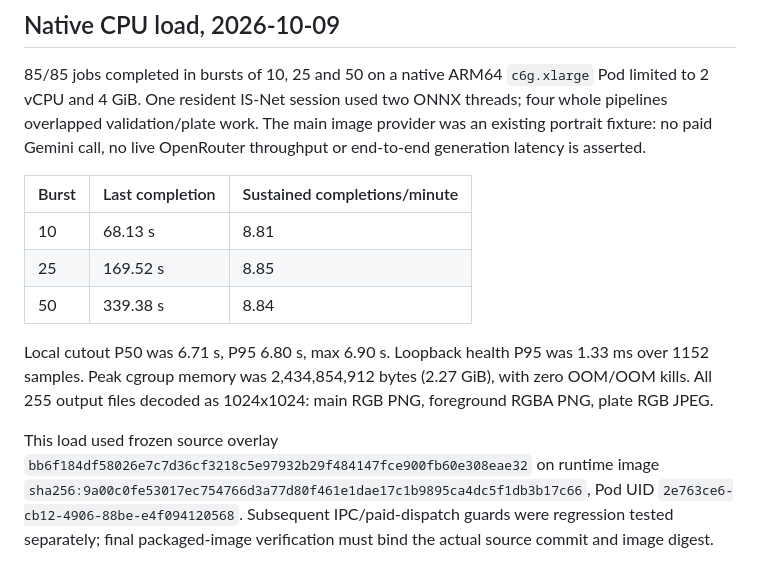
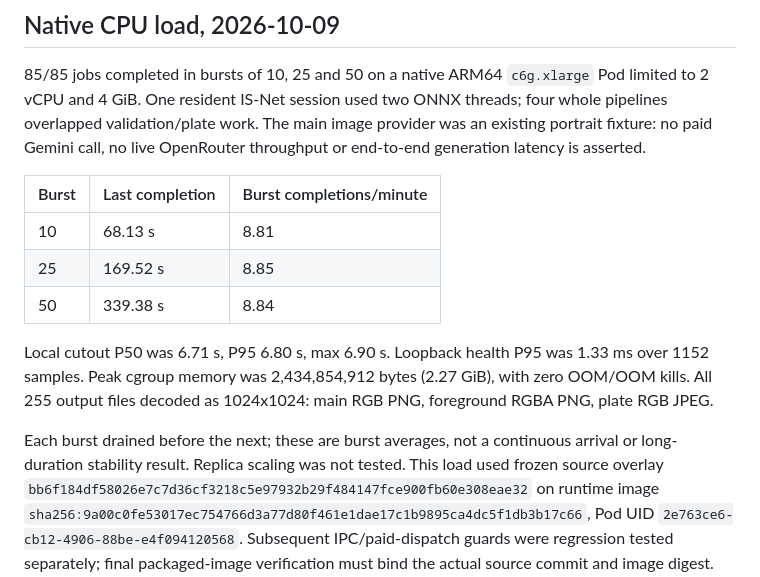
Before and after one commit to DonutLabs-ai/kol-identity-h5, a Markdown page: tools/cardgen/DONUT-CLUSTER.md, the part around the change. GitHub-like rendering.

Commit message:
docs(cardgen): distinguish burst load from sustained capacity (ENG-6105)

```diff
--- a/tools/cardgen/DONUT-CLUSTER.md
+++ b/tools/cardgen/DONUT-CLUSTER.md
@@ -104,7 +104,7 @@ two ONNX threads; four whole pipelines overlapped validation/plate work.
 The main image provider was an existing portrait fixture: no paid Gemini call,
 no live OpenRouter throughput or end-to-end generation latency is asserted.
 
-| Burst | Last completion | Sustained completions/minute |
+| Burst | Last completion | Burst completions/minute |
 | --- | --- | --- |
 | 10 | 68.13 s | 8.81 |
 | 25 | 169.52 s | 8.85 |
@@ -115,6 +115,8 @@ was 1.33 ms over 1152 samples. Peak cgroup memory was 2,434,854,912 bytes
 (2.27 GiB), with zero OOM/OOM kills. All 255 output files decoded as 1024x1024:
 main RGB PNG, foreground RGBA PNG, plate RGB JPEG.
 
+Each burst drained before the next; these are burst averages, not a continuous
+arrival or long-duration stability result. Replica scaling was not tested.
 This load used frozen source overlay
 `bb6f184df58026e7c7d36cf3218c5e97932b29f484147fce900fb60e308eae32` on runtime
 image `sha256:9a00c0fe53017ec754766d3a77d80f461e1dae17c1b9895ca4dc5f1db3b17c66`,
```
